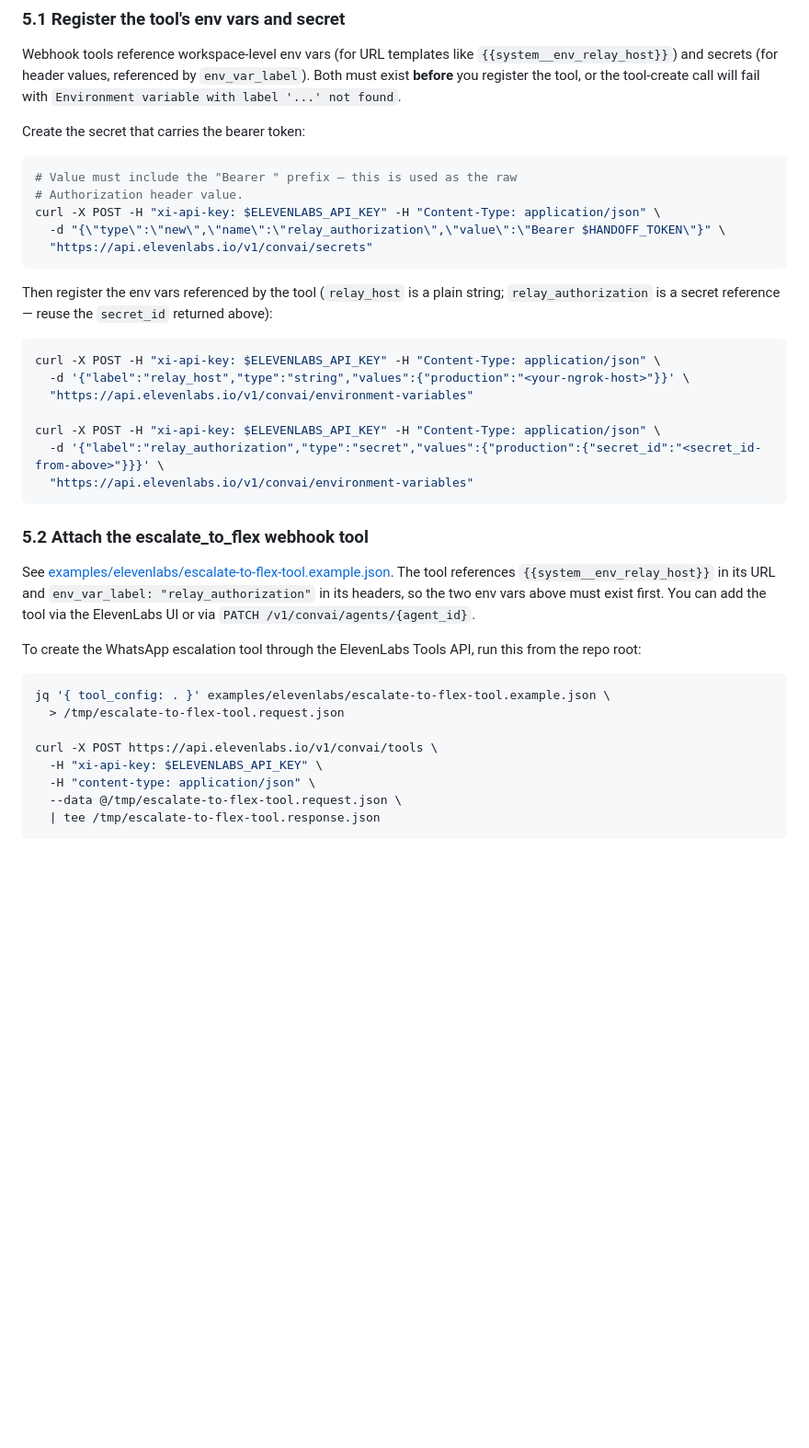
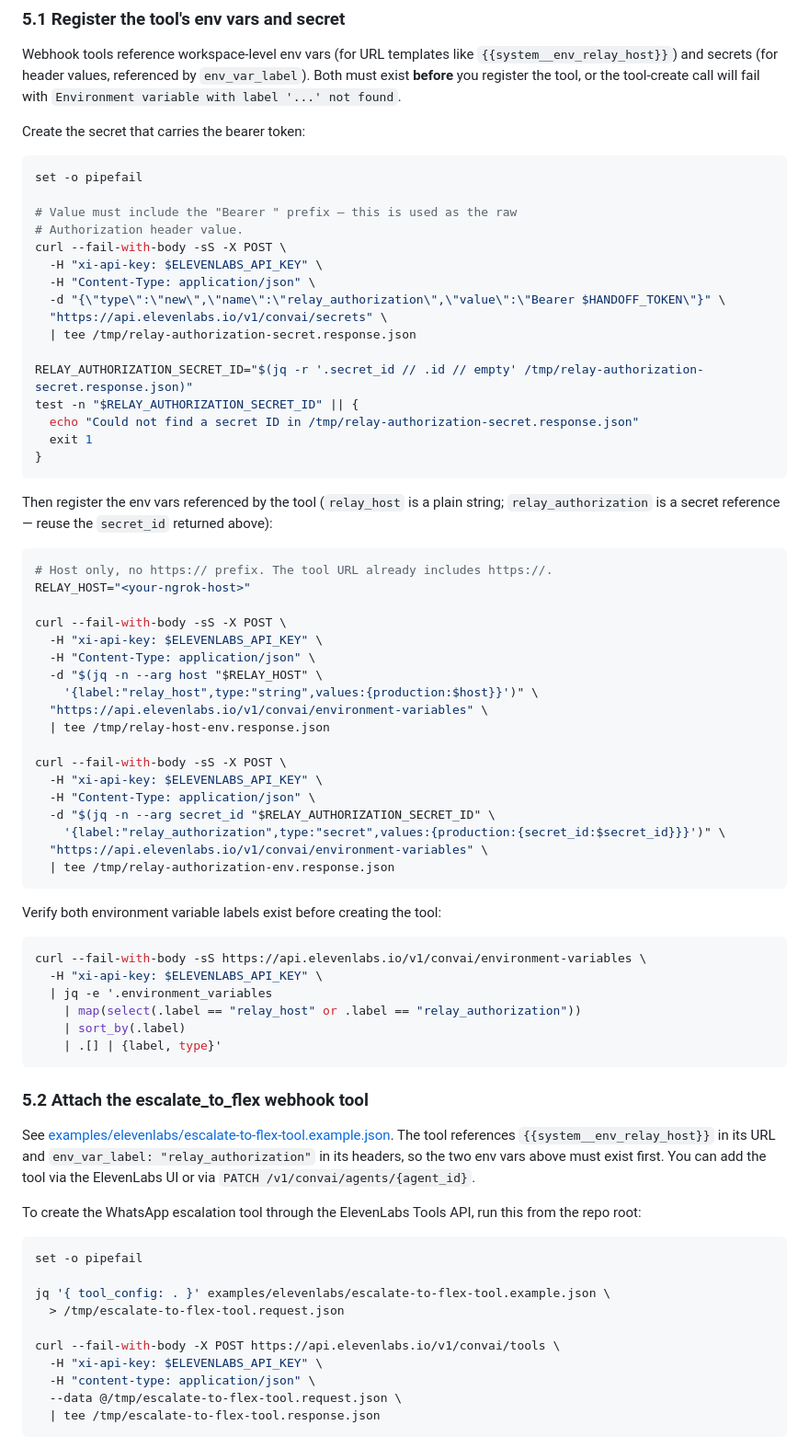
Before and after one commit to rbangueses/twilio-elevenlabs-whatsapp-messaging-flex, a Markdown page: README.md, the part around the change. Shown at 92% size. Rendered like a GitHub page; blank space fills up the shorter version.

Commit message:
docs: verify ElevenLabs relay env vars before tool create

````diff
--- a/README.md
+++ b/README.md
@@ -197,23 +197,56 @@ Webhook tools reference workspace-level env vars (for URL templates like `{{syst
 Create the secret that carries the bearer token:
 
 ```bash
+set -o pipefail
+
 # Value must include the "Bearer " prefix — this is used as the raw
 # Authorization header value.
-curl -X POST -H "xi-api-key: $ELEVENLABS_API_KEY" -H "Content-Type: application/json" \
+curl --fail-with-body -sS -X POST \
+  -H "xi-api-key: $ELEVENLABS_API_KEY" \
+  -H "Content-Type: application/json" \
   -d "{\"type\":\"new\",\"name\":\"relay_authorization\",\"value\":\"Bearer $HANDOFF_TOKEN\"}" \
-  "https://api.elevenlabs.io/v1/convai/secrets"
+  "https://api.elevenlabs.io/v1/convai/secrets" \
+  | tee /tmp/relay-authorization-secret.response.json
+
+RELAY_AUTHORIZATION_SECRET_ID="$(jq -r '.secret_id // .id // empty' /tmp/relay-authorization-secret.response.json)"
+test -n "$RELAY_AUTHORIZATION_SECRET_ID" || {
+  echo "Could not find a secret ID in /tmp/relay-authorization-secret.response.json"
+  exit 1
+}
 ```
 
 Then register the env vars referenced by the tool (`relay_host` is a plain string; `relay_authorization` is a secret reference — reuse the `secret_id` returned above):
 
 ```bash
-curl -X POST -H "xi-api-key: $ELEVENLABS_API_KEY" -H "Content-Type: application/json" \
-  -d '{"label":"relay_host","type":"string","values":{"production":"<your-ngrok-host>"}}' \
-  "https://api.elevenlabs.io/v1/convai/environment-variables"
+# Host only, no https:// prefix. The tool URL already includes https://.
+RELAY_HOST="<your-ngrok-host>"
 
-curl -X POST -H "xi-api-key: $ELEVENLABS_API_KEY" -H "Content-Type: application/json" \
-  -d '{"label":"relay_authorization","type":"secret","values":{"production":{"secret_id":"<secret_id-from-above>"}}}' \
-  "https://api.elevenlabs.io/v1/convai/environment-variables"
+curl --fail-with-body -sS -X POST \
+  -H "xi-api-key: $ELEVENLABS_API_KEY" \
+  -H "Content-Type: application/json" \
+  -d "$(jq -n --arg host "$RELAY_HOST" \
+    '{label:"relay_host",type:"string",values:{production:$host}}')" \
+  "https://api.elevenlabs.io/v1/convai/environment-variables" \
+  | tee /tmp/relay-host-env.response.json
+
+curl --fail-with-body -sS -X POST \
+  -H "xi-api-key: $ELEVENLABS_API_KEY" \
+  -H "Content-Type: application/json" \
+  -d "$(jq -n --arg secret_id "$RELAY_AUTHORIZATION_SECRET_ID" \
+    '{label:"relay_authorization",type:"secret",values:{production:{secret_id:$secret_id}}}')" \
+  "https://api.elevenlabs.io/v1/convai/environment-variables" \
+  | tee /tmp/relay-authorization-env.response.json
+```
+
+Verify both environment variable labels exist before creating the tool:
+
+```bash
+curl --fail-with-body -sS https://api.elevenlabs.io/v1/convai/environment-variables \
+  -H "xi-api-key: $ELEVENLABS_API_KEY" \
+  | jq -e '.environment_variables
+    | map(select(.label == "relay_host" or .label == "relay_authorization"))
+    | sort_by(.label)
+    | .[] | {label, type}'
 ```
 
 ### 5.2 Attach the escalate_to_flex webhook tool
@@ -223,10 +256,12 @@ See [examples/elevenlabs/escalate-to-flex-tool.example.json](examples/elevenlabs
 To create the WhatsApp escalation tool through the ElevenLabs Tools API, run this from the repo root:
 
 ```bash
+set -o pipefail
+
 jq '{ tool_config: . }' examples/elevenlabs/escalate-to-flex-tool.example.json \
   > /tmp/escalate-to-flex-tool.request.json
 
-curl -X POST https://api.elevenlabs.io/v1/convai/tools \
+curl --fail-with-body -X POST https://api.elevenlabs.io/v1/convai/tools \
   -H "xi-api-key: $ELEVENLABS_API_KEY" \
   -H "content-type: application/json" \
   --data @/tmp/escalate-to-flex-tool.request.json \
````
